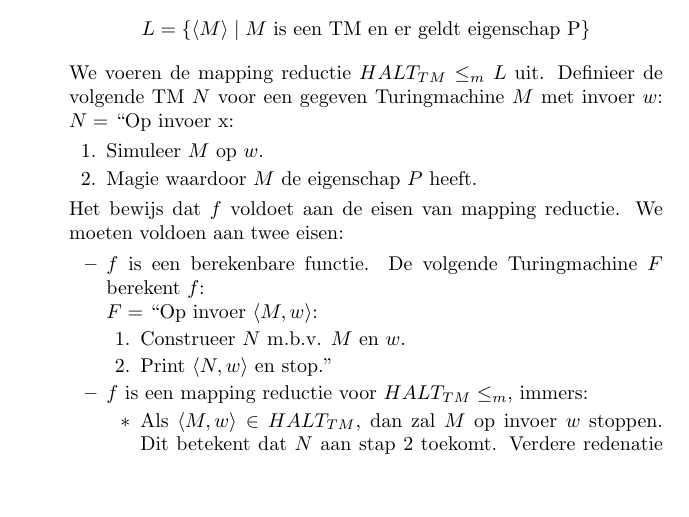
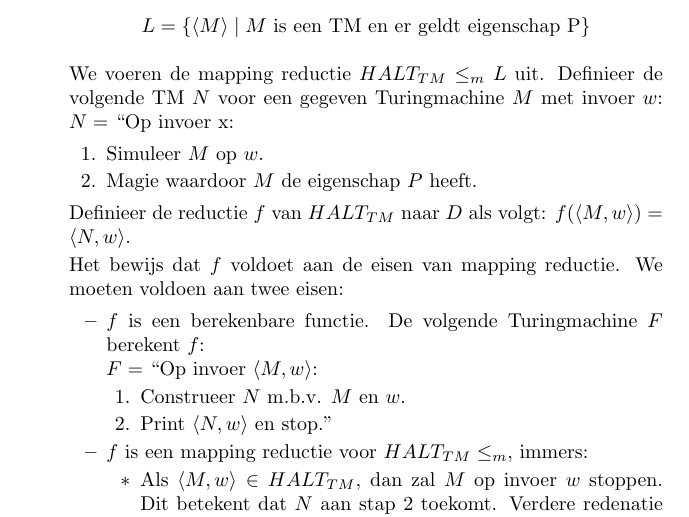
Before and after one commit to TU-Delft/ewi-ti-2-berekenbaarheidstheorie, a LaTeX document (Samenvatting.tex): part of page 8 of 9, cut so that both start at the same text, the shorter picture padded with empty space. Compiled offline with pdfLaTeX.

Commit message:
kleine toevoeging mapping reductie

```diff
--- a/Samenvatting.tex
+++ b/Samenvatting.tex
@@ -331,6 +331,7 @@
 		\item Simuleer $M$ op $w$.
 		\item Magie waardoor $M$ de eigenschap $P$ heeft.
 	\end{enumerate}
+	Definieer de reductie $f$ van $HALT_{TM}$ naar $D$ als volgt: $f( \langle M, w \rangle ) = \langle N, w \rangle$.
 
 	Het bewijs dat $f$ voldoet aan de eisen van mapping reductie. We moeten voldoen aan twee eisen:
 	\begin{itemize}
```
Also changed, not shown: Samenvatting.pdf (added).
